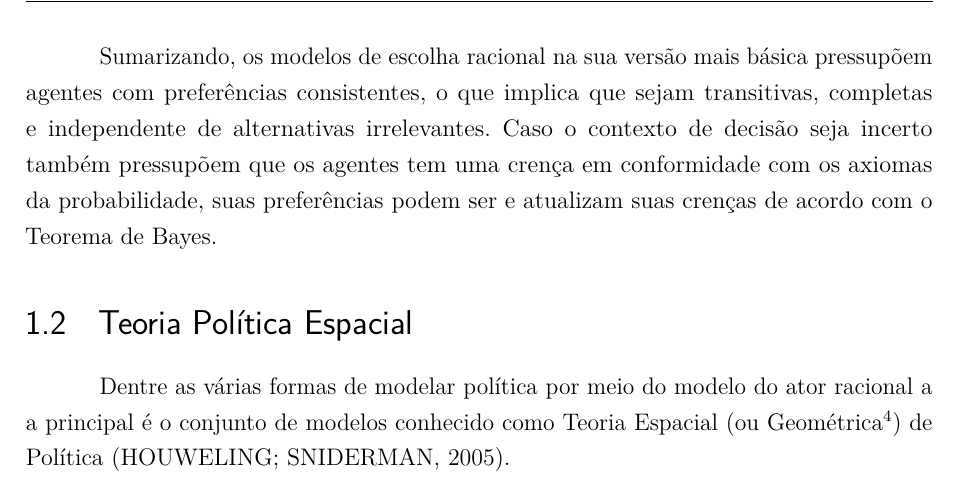
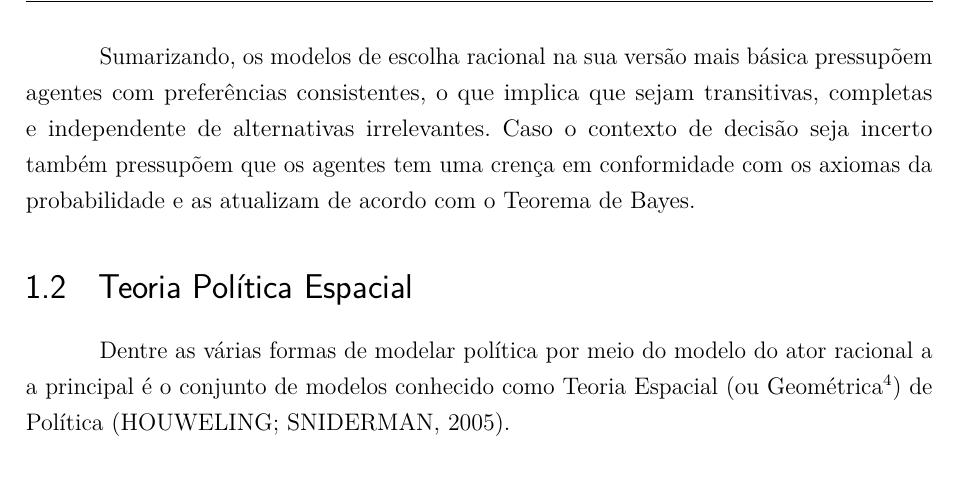
Before and after one commit to marcelovmaciel/Projeto, a LaTeX thesis (meu-trabalho/dissertação/master.tex, which reads meu-trabalho/dissertação/chap1.tex): part of page 11 of 44, cut so that both start at the same text. Compiled offline with pdfLaTeX.

Commit message:
minor typo in c1 + broadcasted rho

```diff
--- a/meu-trabalho/dissertação/chap1.tex
+++ b/meu-trabalho/dissertação/chap1.tex
@@ -152,8 +152,8 @@ Sumarizando, os modelos de escolha racional na sua versão mais básica pressup
 agentes com preferências consistentes, o que implica que sejam transitivas,
 completas e independente de alternativas irrelevantes. Caso o contexto de
 decisão seja incerto também pressupõem que os agentes tem uma crença em
-conformidade com os axiomas da probabilidade, suas preferências podem ser e
-atualizam suas crenças de acordo com o Teorema de Bayes.
+conformidade com os axiomas da probabilidade  e as atualizam de acordo com o
+Teorema de Bayes.
 
 
 \section{Teoria Política Espacial}
```
Also changed, not shown: meu-trabalho/dissertação/master.pdf, meu-trabalho/dissertação/chap1.tex (2 more changed lines), 1 other file.
